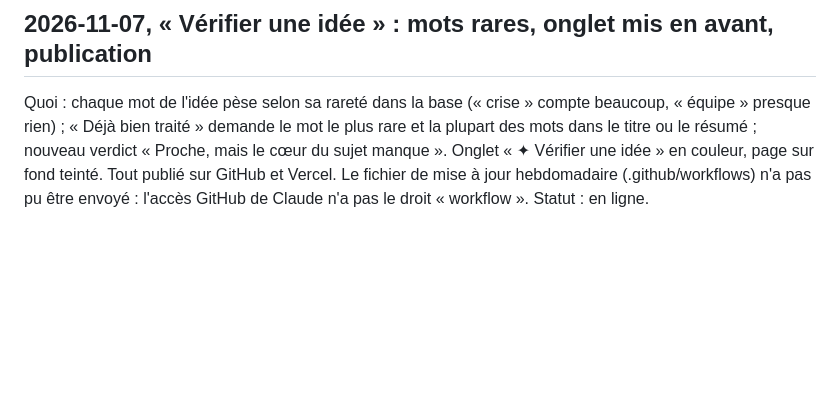
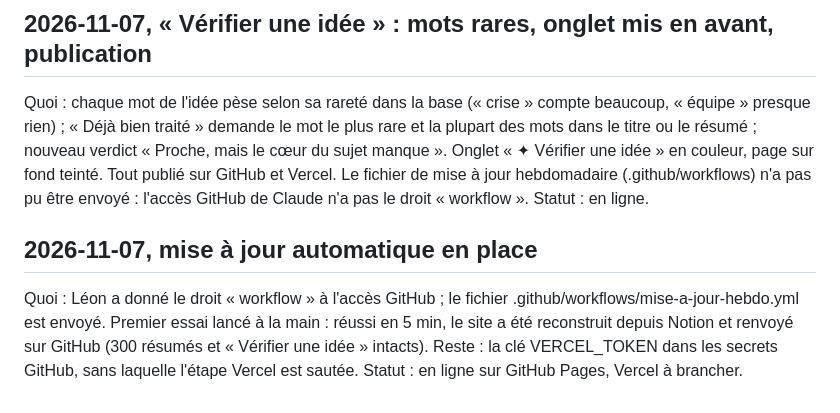
Before and after one commit to 1000xO/carte-competences, a Markdown page: historique-des-changements.md, the part around the change. Rendered like a GitHub page; blank space fills up the shorter version.

Commit message:
Historique : mise à jour automatique en place
Co-Authored-By: Claude Opus 5.5 <noreply@anthropic.com>

```diff
--- a/historique-des-changements.md
+++ b/historique-des-changements.md
@@ -254,3 +254,7 @@ Quoi : nouvel onglet où l'on écrit une idée de LI ou d'AR ; le site donne un
 ## 2026-11-07, « Vérifier une idée » : mots rares, onglet mis en avant, publication
 
 Quoi : chaque mot de l'idée pèse selon sa rareté dans la base (« crise » compte beaucoup, « équipe » presque rien) ; « Déjà bien traité » demande le mot le plus rare et la plupart des mots dans le titre ou le résumé ; nouveau verdict « Proche, mais le cœur du sujet manque ». Onglet « ✦ Vérifier une idée » en couleur, page sur fond teinté. Tout publié sur GitHub et Vercel. Le fichier de mise à jour hebdomadaire (.github/workflows) n'a pas pu être envoyé : l'accès GitHub de Claude n'a pas le droit « workflow ». Statut : en ligne.
+
+## 2026-11-07, mise à jour automatique en place
+
+Quoi : Léon a donné le droit « workflow » à l'accès GitHub ; le fichier .github/workflows/mise-a-jour-hebdo.yml est envoyé. Premier essai lancé à la main : réussi en 5 min, le site a été reconstruit depuis Notion et renvoyé sur GitHub (300 résumés et « Vérifier une idée » intacts). Reste : la clé VERCEL_TOKEN dans les secrets GitHub, sans laquelle l'étape Vercel est sautée. Statut : en ligne sur GitHub Pages, Vercel à brancher.
```
